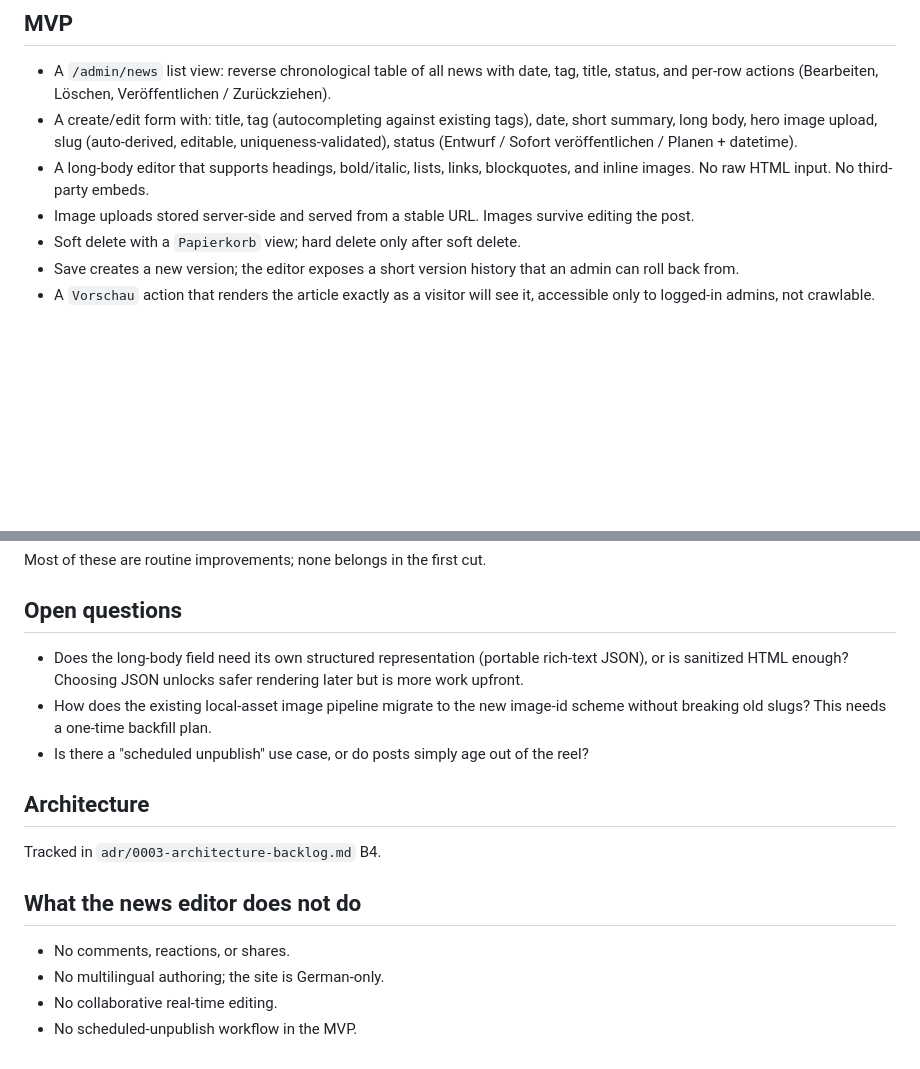
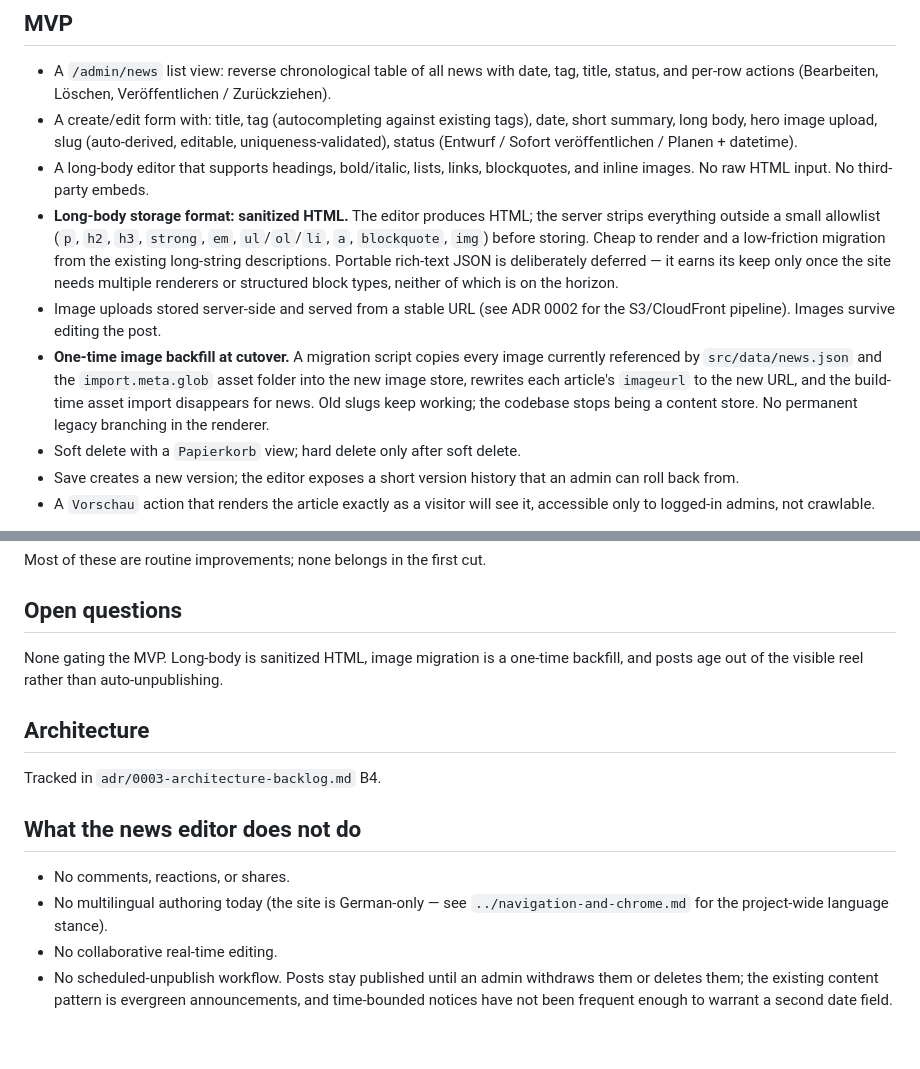
Before and after one commit to yzlaboratory/probable-octo-spoon, a Markdown page: specs/planned/admin-news-editor.md, 2 parts joined by grey strips. Drawn GitHub-style; blank space fills up the shorter version.

Commit message:
resolve admin-news-editor open questions: sanitized HTML, one-time image backfill, no scheduled unpublish
Co-Authored-By: Claude Opus 4.7 (1M context) <noreply@anthropic.com>

```diff
--- a/specs/planned/admin-news-editor.md
+++ b/specs/planned/admin-news-editor.md
@@ -17,7 +17,9 @@ For an existing post, the same admin opens the list, clicks `Bearbeiten` on the
 - A `/admin/news` list view: reverse chronological table of all news with date, tag, title, status, and per-row actions (Bearbeiten, Löschen, Veröffentlichen / Zurückziehen).
 - A create/edit form with: title, tag (autocompleting against existing tags), date, short summary, long body, hero image upload, slug (auto-derived, editable, uniqueness-validated), status (Entwurf / Sofort veröffentlichen / Planen + datetime).
 - A long-body editor that supports headings, bold/italic, lists, links, blockquotes, and inline images. No raw HTML input. No third-party embeds.
-- Image uploads stored server-side and served from a stable URL. Images survive editing the post.
+- **Long-body storage format: sanitized HTML.** The editor produces HTML; the server strips everything outside a small allowlist (`p`, `h2`, `h3`, `strong`, `em`, `ul`/`ol`/`li`, `a`, `blockquote`, `img`) before storing. Cheap to render and a low-friction migration from the existing long-string descriptions. Portable rich-text JSON is deliberately deferred — it earns its keep only once the site needs multiple renderers or structured block types, neither of which is on the horizon.
+- Image uploads stored server-side and served from a stable URL (see ADR 0002 for the S3/CloudFront pipeline). Images survive editing the post.
+- **One-time image backfill at cutover.** A migration script copies every image currently referenced by `src/data/news.json` and the `import.meta.glob` asset folder into the new image store, rewrites each article's `imageurl` to the new URL, and the build-time asset import disappears for news. Old slugs keep working; the codebase stops being a content store. No permanent legacy branching in the renderer.
 - Soft delete with a `Papierkorb` view; hard delete only after soft delete.
 - Save creates a new version; the editor exposes a short version history that an admin can roll back from.
 - A `Vorschau` action that renders the article exactly as a visitor will see it, accessible only to logged-in admins, not crawlable.
@@ -43,9 +45,7 @@ Most of these are routine improvements; none belongs in the first cut.
 
 ## Open questions
 
-- Does the long-body field need its own structured representation (portable rich-text JSON), or is sanitized HTML enough? Choosing JSON unlocks safer rendering later but is more work upfront.
-- How does the existing local-asset image pipeline migrate to the new image-id scheme without breaking old slugs? This needs a one-time backfill plan.
-- Is there a "scheduled unpublish" use case, or do posts simply age out of the reel?
+None gating the MVP. Long-body is sanitized HTML, image migration is a one-time backfill, and posts age out of the visible reel rather than auto-unpublishing.
 
 ## Architecture
 
@@ -54,6 +54,6 @@ Tracked in `adr/0003-architecture-backlog.md` B4.
 ## What the news editor does not do
 
 - No comments, reactions, or shares.
-- No multilingual authoring; the site is German-only.
+- No multilingual authoring today (the site is German-only — see `../navigation-and-chrome.md` for the project-wide language stance).
 - No collaborative real-time editing.
-- No scheduled-unpublish workflow in the MVP.
+- No scheduled-unpublish workflow. Posts stay published until an admin withdraws them or deletes them; the existing content pattern is evergreen announcements, and time-bounded notices have not been frequent enough to warrant a second date field.
```
